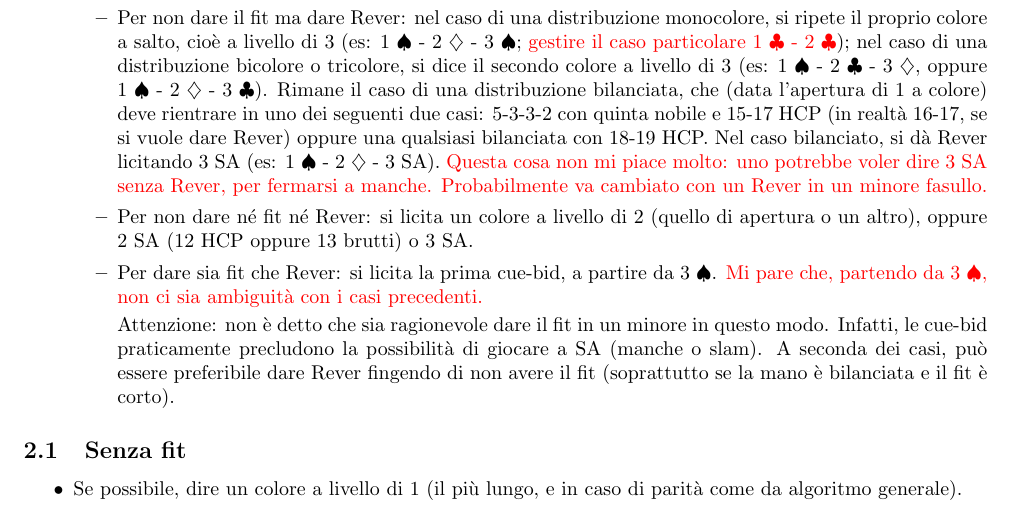
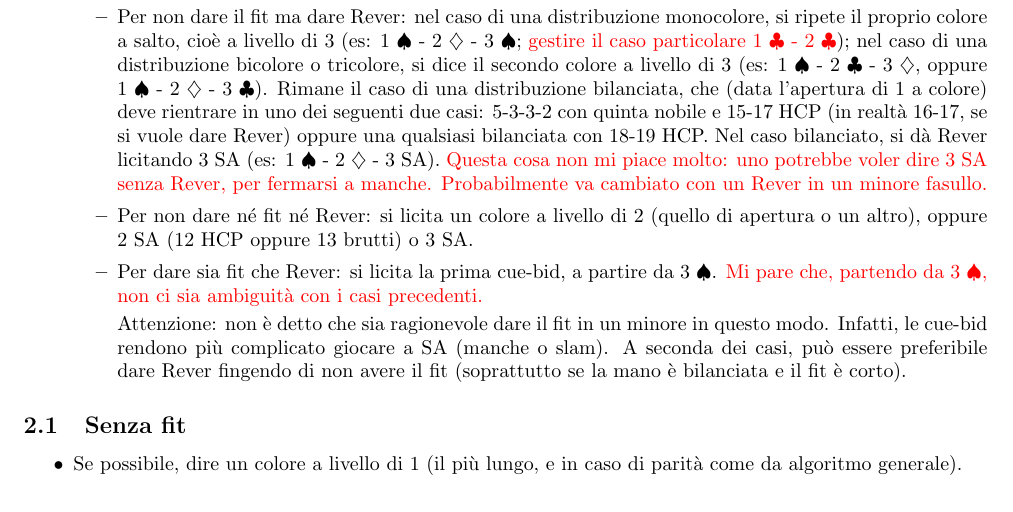
Before and after one commit to auron95/bridge, a LaTeX document (bridge.tex): part of page 4 of 11, cut so that both start at the same text. Compiled offline with pdfLaTeX.

Commit message:
Minicambiamento.

```diff
--- a/bridge.tex
+++ b/bridge.tex
@@ -172,7 +172,7 @@ Nel caso in cui la dichiarazione che si sta effettuando sia naturale, valgono i
 
   \item Per dare sia fit che Rever: si licita la prima cue-bid, a partire da 3 \s. \note{Mi pare che, partendo da 3 \s, non ci sia ambiguità con i casi precedenti.}
 
-  Attenzione: non è detto che sia ragionevole dare il fit in un minore in questo modo. Infatti, le cue-bid praticamente precludono la possibilità di giocare a \sa (manche o slam). A seconda dei casi, può essere preferibile dare Rever fingendo di non avere il fit (soprattutto se la mano è bilanciata e il fit è corto).
+  Attenzione: non è detto che sia ragionevole dare il fit in un minore in questo modo. Infatti, le cue-bid rendono più complicato giocare a \sa (manche o slam). A seconda dei casi, può essere preferibile dare Rever fingendo di non avere il fit (soprattutto se la mano è bilanciata e il fit è corto).
  \end{itemize}
 
 \end{itemize}
```
